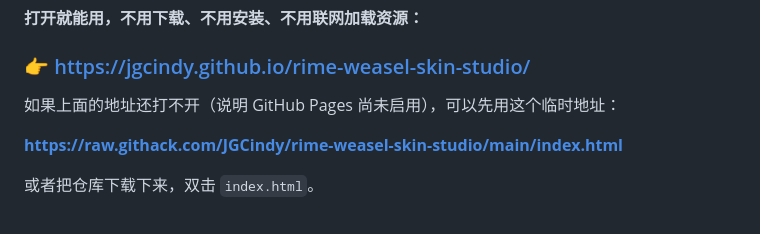
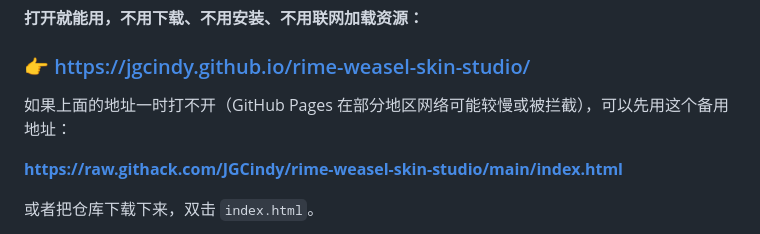
Before and after one commit to JGCindy/rime-weasel-skin-studio, a Markdown page: README.md, the part around the change. Drawn GitHub-style.

Commit message:
文档：修正在线地址的备用说明（Pages 已启用，备用地址针对网络波动）

```diff
--- a/README.md
+++ b/README.md
@@ -21,7 +21,7 @@
 
 ### 👉 https://jgcindy.github.io/rime-weasel-skin-studio/
 
-如果上面的地址还打不开（说明 GitHub Pages 尚未启用），可以先用这个临时地址：
+如果上面的地址一时打不开（GitHub Pages 在部分地区网络可能较慢或被拦截），可以先用这个备用地址：
 
 **https://raw.githack.com/JGCindy/rime-weasel-skin-studio/main/index.html**
 
```
